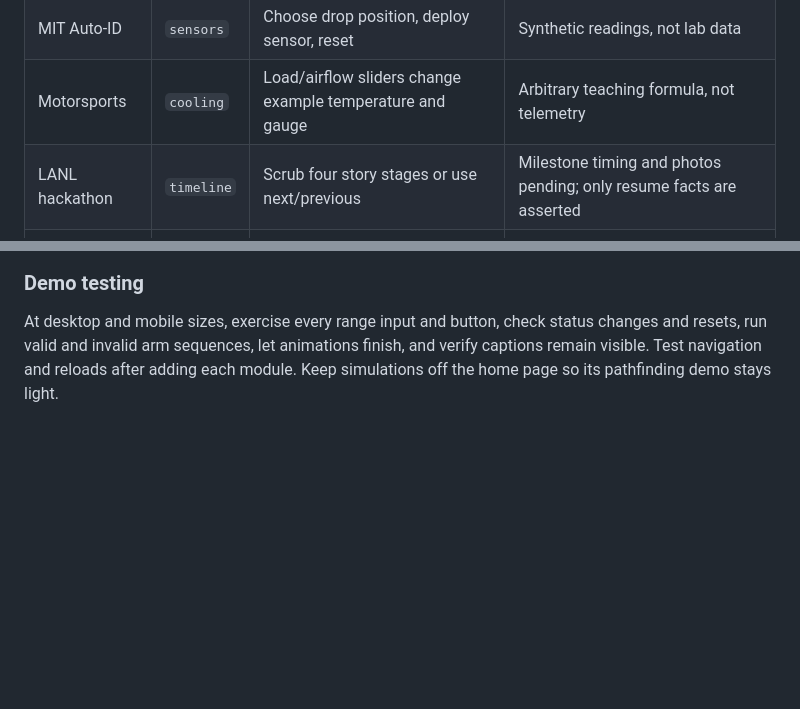
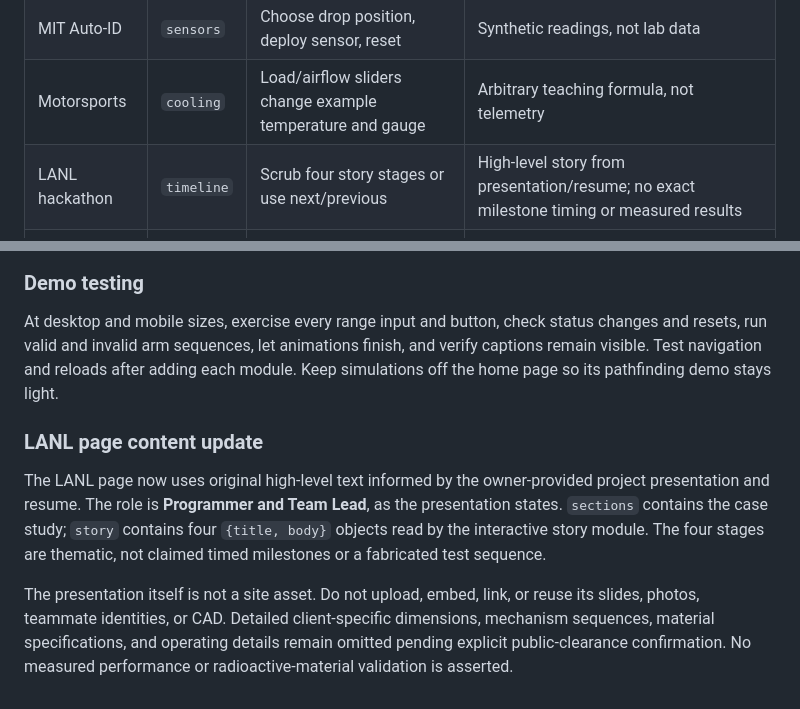
Before and after one commit to kaushikgunasekaren/kaushikgunasekaren.github.io, a Markdown page: README.md, 2 parts joined by grey strips. GitHub-like rendering; blank space fills up the shorter version.

Commit message:
Add scalable portfolio: README.md
Updated LANL hackathon description for clarity and added a section on LANL page content.

```diff
--- a/README.md
+++ b/README.md
@@ -133,7 +133,7 @@ This is a public repository and website. The resume PDF is public and unchanged
 | AMASS | `blimp` | Thrust/wind sliders, animated checkpoint flight, reset | Simplified motion, not the real controller |
 | MIT Auto-ID | `sensors` | Choose drop position, deploy sensor, reset | Synthetic readings, not lab data |
 | Motorsports | `cooling` | Load/airflow sliders change example temperature and gauge | Arbitrary teaching formula, not telemetry |
-| LANL hackathon | `timeline` | Scrub four story stages or use next/previous | Milestone timing and photos pending; only resume facts are asserted |
+| LANL hackathon | `timeline` | Scrub four story stages or use next/previous | High-level story from presentation/resume; no exact milestone timing or measured results |
 | RAS 101 | `arm` | Add commands, validate/run a pick-and-place sequence, clear | Schematic arm, not a Dobot model or hardware interface |
 | ARMS | `twin` | View-angle control, show/hide conceptual joint markers, reset | 2D schematic stand-in, not an actual Unitree model or running simulation |
 
@@ -150,3 +150,9 @@ To add another module, add a key/title/note/UI definition in `DEMOS`, add its be
 ### Demo testing
 
 At desktop and mobile sizes, exercise every range input and button, check status changes and resets, run valid and invalid arm sequences, let animations finish, and verify captions remain visible. Test navigation and reloads after adding each module. Keep simulations off the home page so its pathfinding demo stays light.
+
+### LANL page content update
+
+The LANL page now uses original high-level text informed by the owner-provided project presentation and resume. The role is **Programmer and Team Lead**, as the presentation states. `sections` contains the case study; `story` contains four `{title, body}` objects read by the interactive story module. The four stages are thematic, not claimed timed milestones or a fabricated test sequence.
+
+The presentation itself is not a site asset. Do not upload, embed, link, or reuse its slides, photos, teammate identities, or CAD. Detailed client-specific dimensions, mechanism sequences, material specifications, and operating details remain omitted pending explicit public-clearance confirmation. No measured performance or radioactive-material validation is asserted.
```
